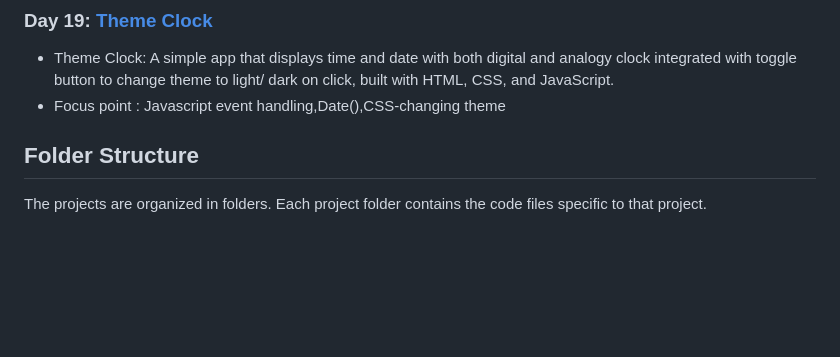
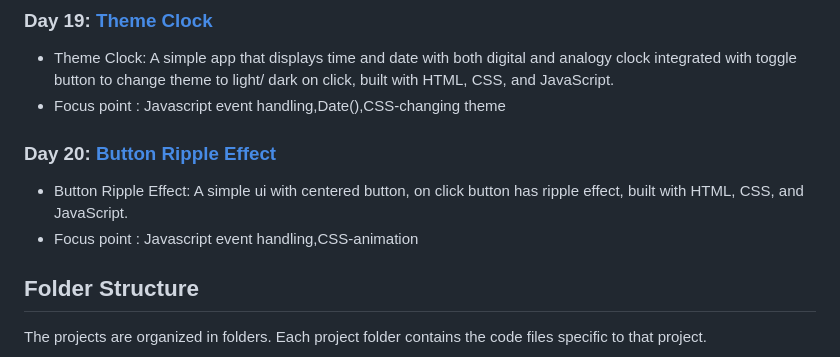
Before and after one commit to FevenSeyfu/50-projects-50-day-Feven, a Markdown page: Readme.md, the part around the change. Drawn GitHub-style; folded sections open; blank space fills up the shorter version.

Commit message:
Add day 20 ripple effect project to readme

```diff
--- a/Readme.md
+++ b/Readme.md
@@ -82,6 +82,10 @@ I am Feven Seyfu, and I'll be sharing my progress, code solutions, and insights
 ### Day 19: [Theme Clock](https://github.com/FevenSeyfu/50-projects-50-day-Feven)
 - Theme Clock: A simple app that displays time and date with both digital and analogy clock integrated with toggle button to change theme to light/ dark on click, built with HTML, CSS, and JavaScript.
 - Focus point : Javascript event handling,Date(),CSS-changing theme
+
+### Day 20: [Button Ripple Effect](https://github.com/FevenSeyfu/50-projects-50-day-Feven)
+- Button Ripple Effect: A simple ui with centered button, on click button has ripple effect, built with HTML, CSS, and JavaScript.
+- Focus point : Javascript event handling,CSS-animation
 </details>
 
 ## Folder Structure
```
